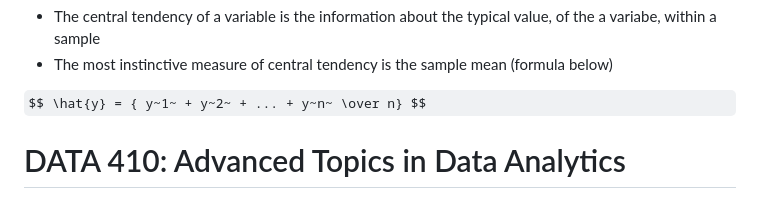
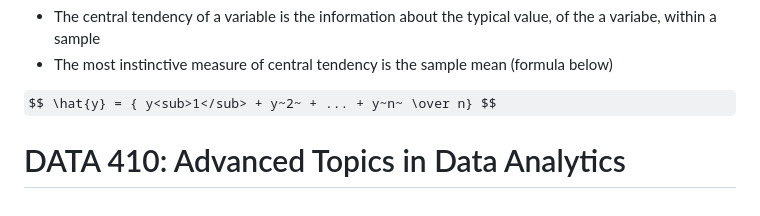
Before and after one commit to hsarfraz/UPENN-R-Programming, a Markdown page: README.md, the part around the change. Drawn GitHub-style; some formulas as TeX source.

```diff
--- a/README.md
+++ b/README.md
@@ -72,7 +72,7 @@ Central Tendency
 * The central tendency of a variable is the information about the typical value, of the a variabe, within a sample
 * The most instinctive measure of central tendency is the sample mean (formula below)
 
-$$ \hat{y} = { y~1~ + y~2~ + ... + y~n~ \over n} $$
+$$ \hat{y} = { y<sub>1</sub> + y~2~ + ... + y~n~ \over n} $$
 
 
 # DATA 410: Advanced Topics in Data Analytics
```
